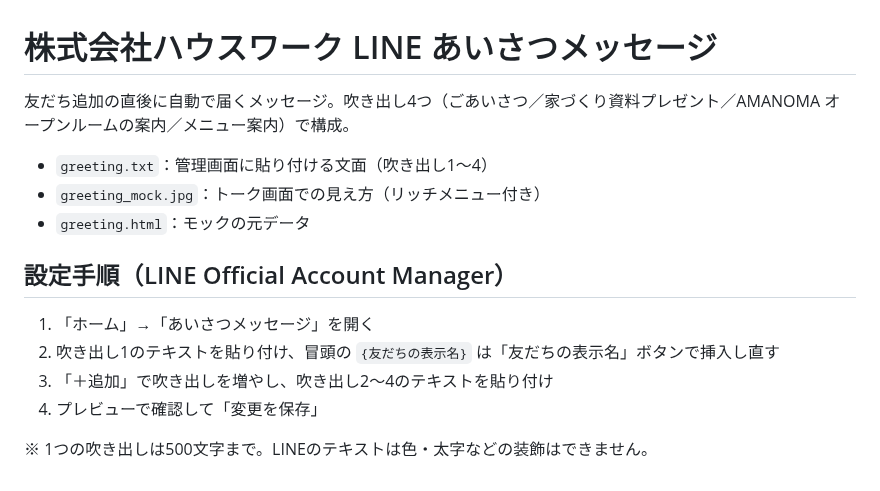
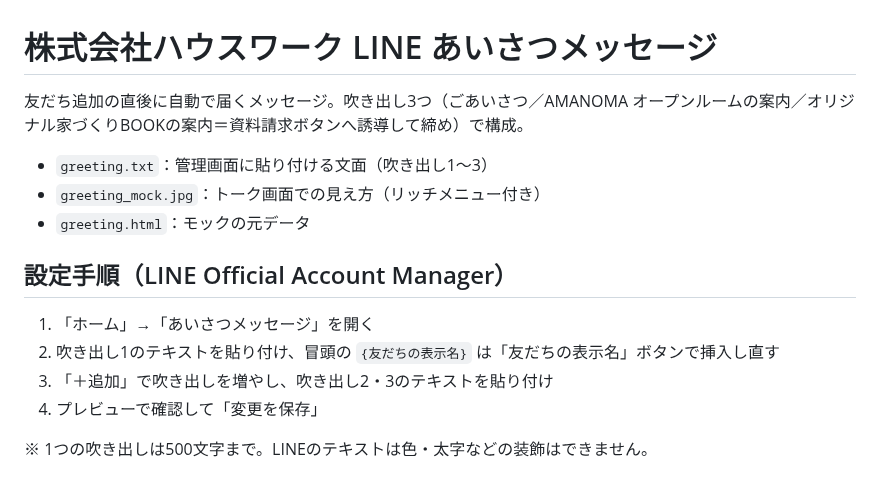
Before and after one commit to rietakenaho-creator/my-first-project_atinterior, a Markdown page: line-greeting/README.md, the part around the change. Drawn GitHub-style.

Commit message:
Greeting closes with家づくりBOOK catalog CTA built from customer questions
Co-Authored-By: Claude Opus 5.5 <noreply@anthropic.com>
Claude-Session: https://claude.ai/code/session_012B9C5ZEN3wmcNpkXGGwKaW

```diff
--- a/line-greeting/README.md
+++ b/line-greeting/README.md
@@ -1,8 +1,8 @@
 # 株式会社ハウスワーク LINE あいさつメッセージ
 
-友だち追加の直後に自動で届くメッセージ。吹き出し4つ（ごあいさつ／家づくり資料プレゼント／AMANOMA オープンルームの案内／メニュー案内）で構成。
+友だち追加の直後に自動で届くメッセージ。吹き出し3つ（ごあいさつ／AMANOMA オープンルームの案内／オリジナル家づくりBOOKの案内＝資料請求ボタンへ誘導して締め）で構成。
 
-- `greeting.txt`：管理画面に貼り付ける文面（吹き出し1〜4）
+- `greeting.txt`：管理画面に貼り付ける文面（吹き出し1〜3）
 - `greeting_mock.jpg`：トーク画面での見え方（リッチメニュー付き）
 - `greeting.html`：モックの元データ
 
@@ -10,7 +10,7 @@
 
 1. 「ホーム」→「あいさつメッセージ」を開く
 2. 吹き出し1のテキストを貼り付け、冒頭の `{友だちの表示名}` は「友だちの表示名」ボタンで挿入し直す
-3. 「＋追加」で吹き出しを増やし、吹き出し2〜4のテキストを貼り付け
+3. 「＋追加」で吹き出しを増やし、吹き出し2・3のテキストを貼り付け
 4. プレビューで確認して「変更を保存」
 
 ※ 1つの吹き出しは500文字まで。LINEのテキストは色・太字などの装飾はできません。
```
Also changed, not shown: line-greeting/greeting_mock.jpg, 2 other files.
